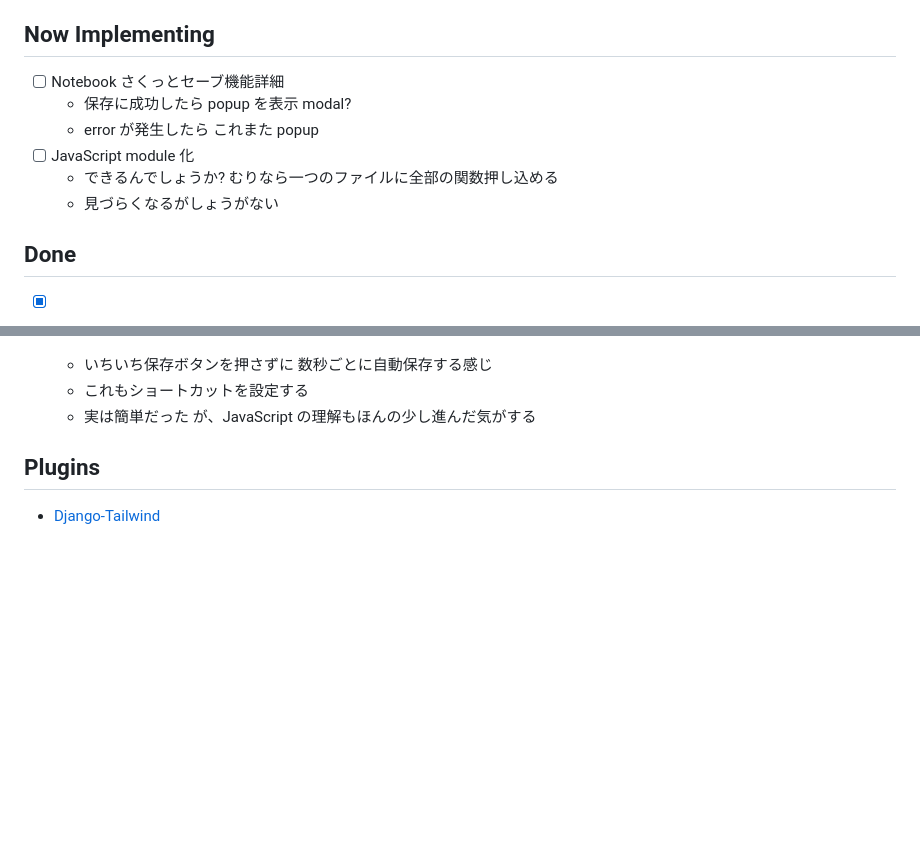
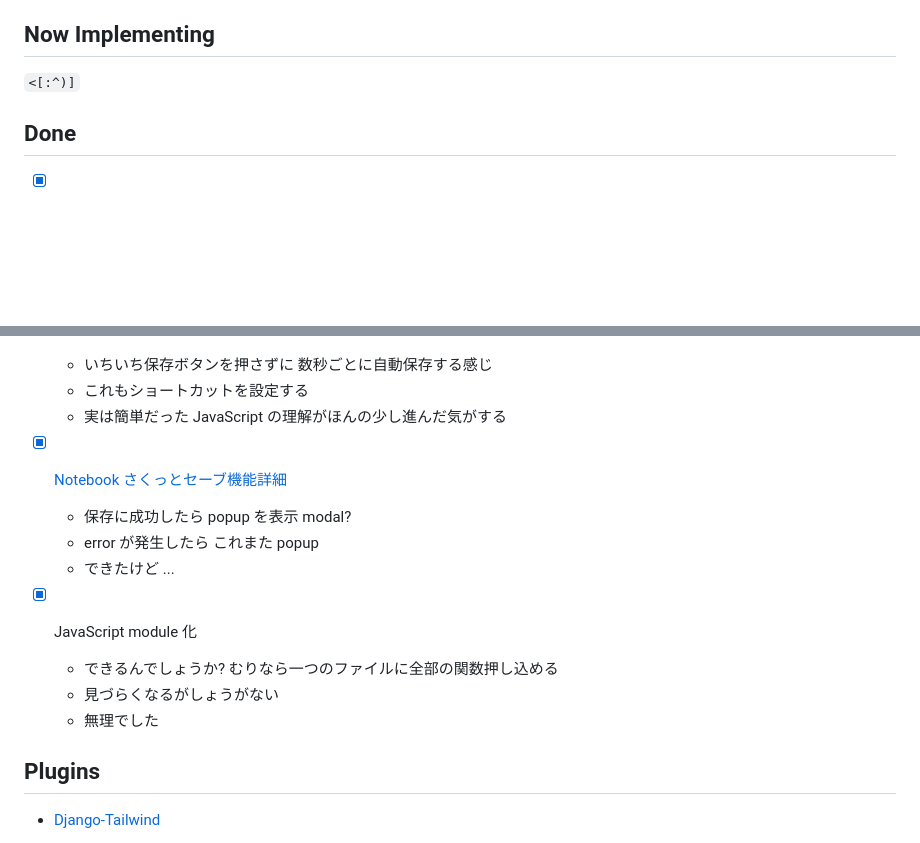
Before and after one commit to Lootmann/django-memo, a Markdown page: README.md, 2 parts joined by grey strips. Drawn GitHub-style; blank space fills up the shorter version.

Commit message:
README: add commit links test

```diff
--- a/README.md
+++ b/README.md
@@ -64,12 +64,7 @@ make
 
 ## Now Implementing
 
-- [ ] Notebook さくっとセーブ機能詳細
-  - 保存に成功したら popup を表示 modal?
-  - error が発生したら これまた popup
-- [ ] JavaScript module 化
-  - できるんでしょうか? むりなら一つのファイルに全部の関数押し込める
-  - 見づらくなるがしょうがない
+`<[:^)]`
 
 ## Done
 
@@ -88,6 +83,16 @@ make
   - いちいち保存ボタンを押さずに 数秒ごとに自動保存する感じ
   - これもショートカットを設定する
-  - 実は簡単だった が、JavaScript の理解もほんの少し進んだ気がする
+  - 実は簡単だった JavaScript の理解がほんの少し進んだ気がする
+
+- [x] [Notebook さくっとセーブ機能詳細](https://github.com/Lootmann/django-memo/commit/9c8c465a515540bdc8da21507d731d286da6e5ad)
+  - 保存に成功したら popup を表示 modal?
+  - error が発生したら これまた popup
+  - できたけど ...
+
+- [x] JavaScript module 化
+  - できるんでしょうか? むりなら一つのファイルに全部の関数押し込める
+  - 見づらくなるがしょうがない
+  - 無理でした
 
 ## Plugins
 
```
Also changed, not shown: other parts of README.md (+2 -2 lines).
